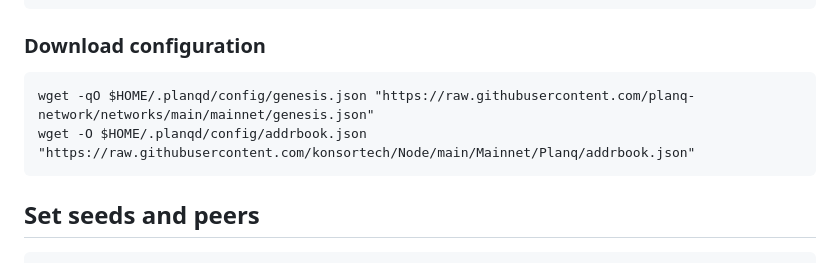
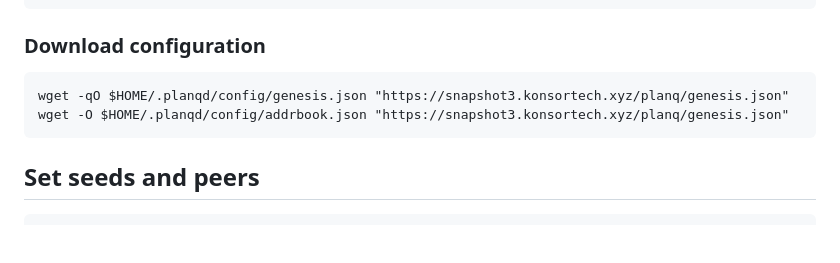
Before and after one commit to konsortech/Node, a Markdown page: Mainnet/Planq/readme.md, the part around the change. GitHub-like rendering; blank space fills up the shorter version.

````diff
--- a/Mainnet/Planq/readme.md
+++ b/Mainnet/Planq/readme.md
@@ -62,8 +62,8 @@ planqd init $NODENAME --chain-id $PLANQ_CHAIN_ID
 
 ### Download configuration
 ```
-wget -qO $HOME/.planqd/config/genesis.json "https://raw.githubusercontent.com/planq-network/networks/main/mainnet/genesis.json"
-wget -O $HOME/.planqd/config/addrbook.json "https://raw.githubusercontent.com/konsortech/Node/main/Mainnet/Planq/addrbook.json"
+wget -qO $HOME/.planqd/config/genesis.json "https://snapshot3.konsortech.xyz/planq/genesis.json"
+wget -O $HOME/.planqd/config/addrbook.json "https://snapshot3.konsortech.xyz/planq/genesis.json"
 ```
 
 ## Set seeds and peers
````
